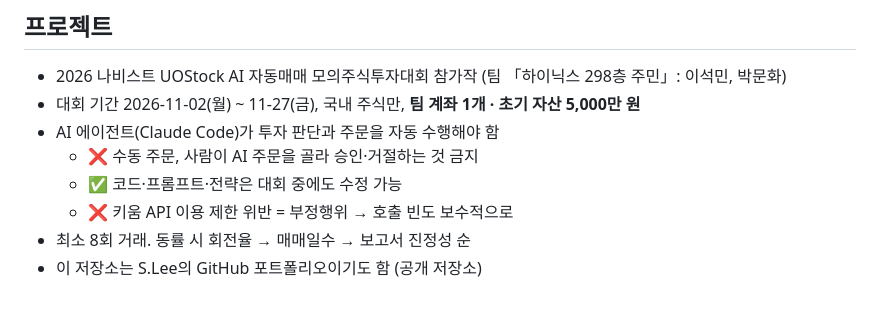
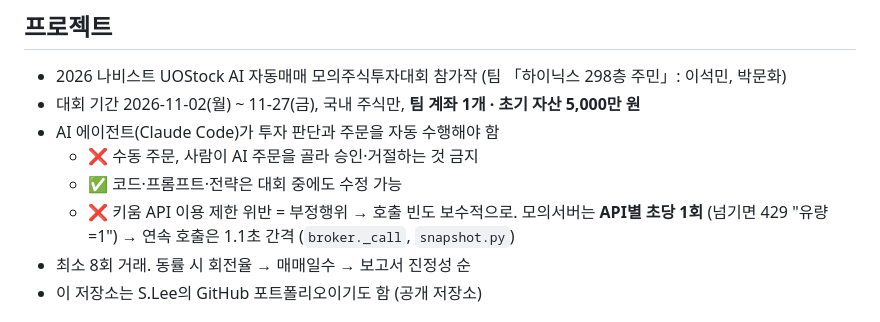
Before and after one commit to isopink/hynix-298f, a Markdown page: CLAUDE.md, the part around the change. Rendered like a GitHub page.

Commit message:
Docs: note Kiwoom's 1 request per second limit
Co-Authored-By: Claude Opus 5.5 <noreply@anthropic.com>

```diff
--- a/CLAUDE.md
+++ b/CLAUDE.md
@@ -9,7 +9,7 @@
 - AI 에이전트(Claude Code)가 투자 판단과 주문을 자동 수행해야 함
   - ❌ 수동 주문, 사람이 AI 주문을 골라 승인·거절하는 것 금지
   - ✅ 코드·프롬프트·전략은 대회 중에도 수정 가능
-  - ❌ 키움 API 이용 제한 위반 = 부정행위 → 호출 빈도 보수적으로
+  - ❌ 키움 API 이용 제한 위반 = 부정행위 → 호출 빈도 보수적으로. 모의서버는 **API별 초당 1회** (넘기면 429 "유량=1") → 연속 호출은 1.1초 간격 (`broker._call`, `snapshot.py`)
 - 최소 8회 거래. 동률 시 회전율 → 매매일수 → 보고서 진정성 순
 - 이 저장소는 S.Lee의 GitHub 포트폴리오이기도 함 (공개 저장소)
 
```
